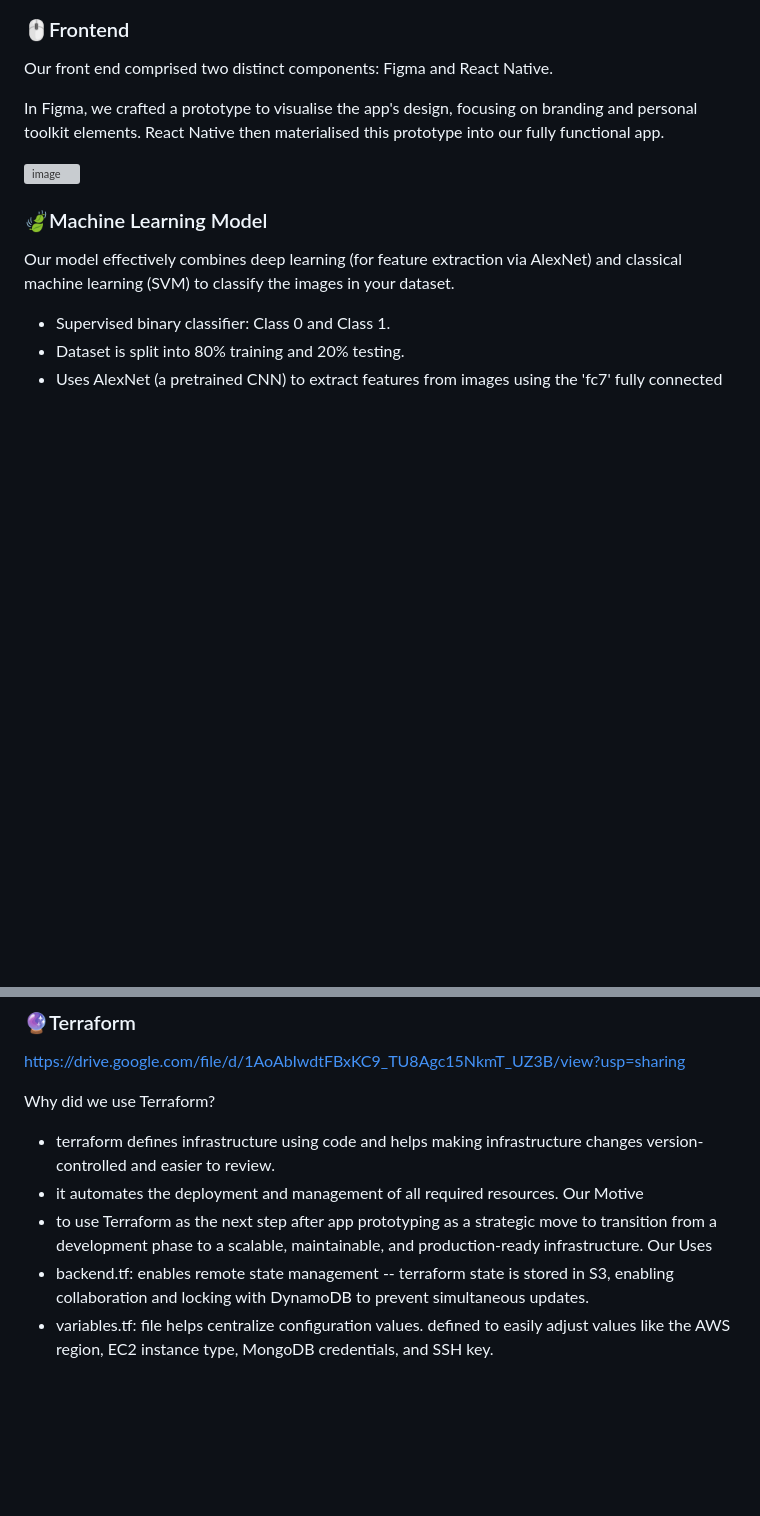
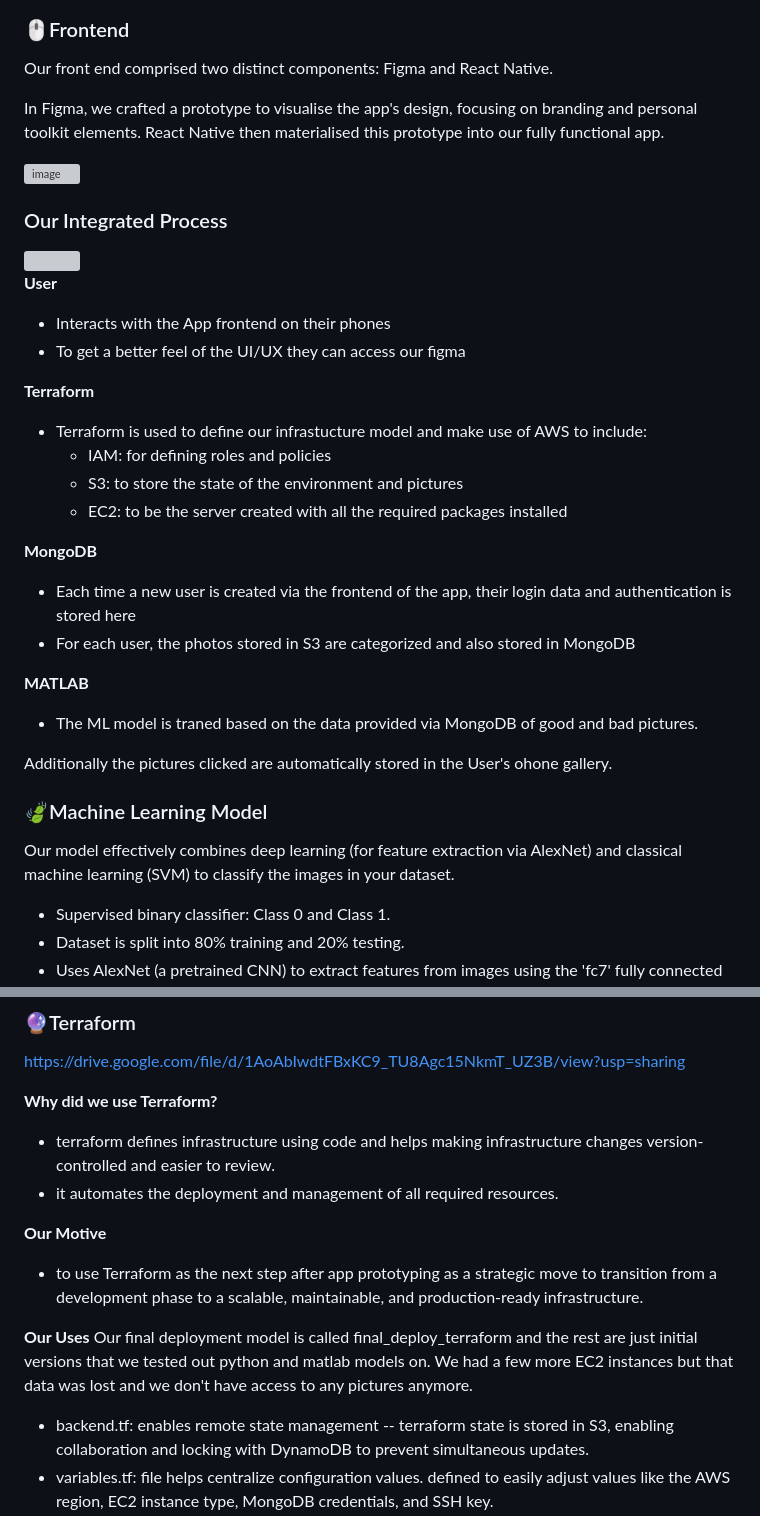
Before and after one commit to mythrriiii/90Degrees, a Markdown page: README.md, 2 parts joined by grey strips. Drawn GitHub-style; blank space fills up the shorter version; grey boxes are pictures that could not be loaded.

```diff
--- a/README.md
+++ b/README.md
@@ -109,6 +119,33 @@ In Figma, we crafted a prototype to visualise the app's design, focusing on bran
 <img width="200" alt="image" src="https://github.com/user-attachments/assets/f2a0bde8-0005-4944-81f5-368495ec22d2">
 
 
+
+### Our Integrated Process
+
+<img src="https://github.com/user-attachments/assets/44cc5442-8c8c-4585-95fa-c2e577e928a7" width="400"/>
+
+
+
+**User**
+- Interacts with the App frontend on their phones
+- To get a better feel of the UI/UX they can access our figma
+
+**Terraform**
+- Terraform is used to define our infrastucture model and make use of AWS to include:
+  - IAM: for defining roles and policies
+  - S3: to store the state of the environment and pictures
+  - EC2: to be the server created with all the required packages installed
+
+**MongoDB**
+- Each time a new user is created via the frontend of the app, their login data and authentication is stored here
+- For each user, the photos stored in S3 are categorized and also stored in MongoDB
+
+**MATLAB**
+- The ML model is traned based on the data provided via MongoDB of good and bad pictures.
+
+Additionally the pictures clicked are automatically stored in the User's ohone gallery.
+
+
 ### 🍃Machine Learning Model
 Our model effectively combines deep learning (for feature extraction via AlexNet) and classical machine learning (SVM) to classify the images in your dataset.
 - Supervised binary classifier: Class 0 and Class 1.
@@ -125,12 +162,15 @@ Our model effectively combines deep learning (for feature extraction via AlexNet
 https://drive.google.com/file/d/1AoAbIwdtFBxKC9_TU8Agc15NkmT_UZ3B/view?usp=sharing
 
 
-Why did we use Terraform?
+**Why did we use Terraform?**
 - terraform defines infrastructure using code and helps making infrastructure changes version-controlled and easier to review.
 - it automates the deployment and management of all required resources.
-Our Motive
+
+**Our Motive**
 - to use Terraform as the next step after app prototyping as a strategic move to transition from a development phase to a scalable, maintainable, and production-ready infrastructure.
-Our Uses
+
+**Our Uses**
+Our final deployment model is called final_deploy_terraform and the rest are just initial versions that we tested out python and matlab models on. We had a few more EC2 instances but that data was lost and we don't have access to any pictures anymore.
 - backend.tf: enables remote state management -- terraform state is stored in S3, enabling collaboration and locking with DynamoDB to prevent simultaneous updates.
 - variables.tf: file helps centralize configuration values. defined to easily adjust values like the AWS region, EC2 instance type, MongoDB credentials, and SSH key.
 - s3.tf: sets up an S3 bucket to store ML models and data, with versioning and server-side encryption for security.
```
Also changed, not shown: other parts of README.md (+12 -2 lines).
